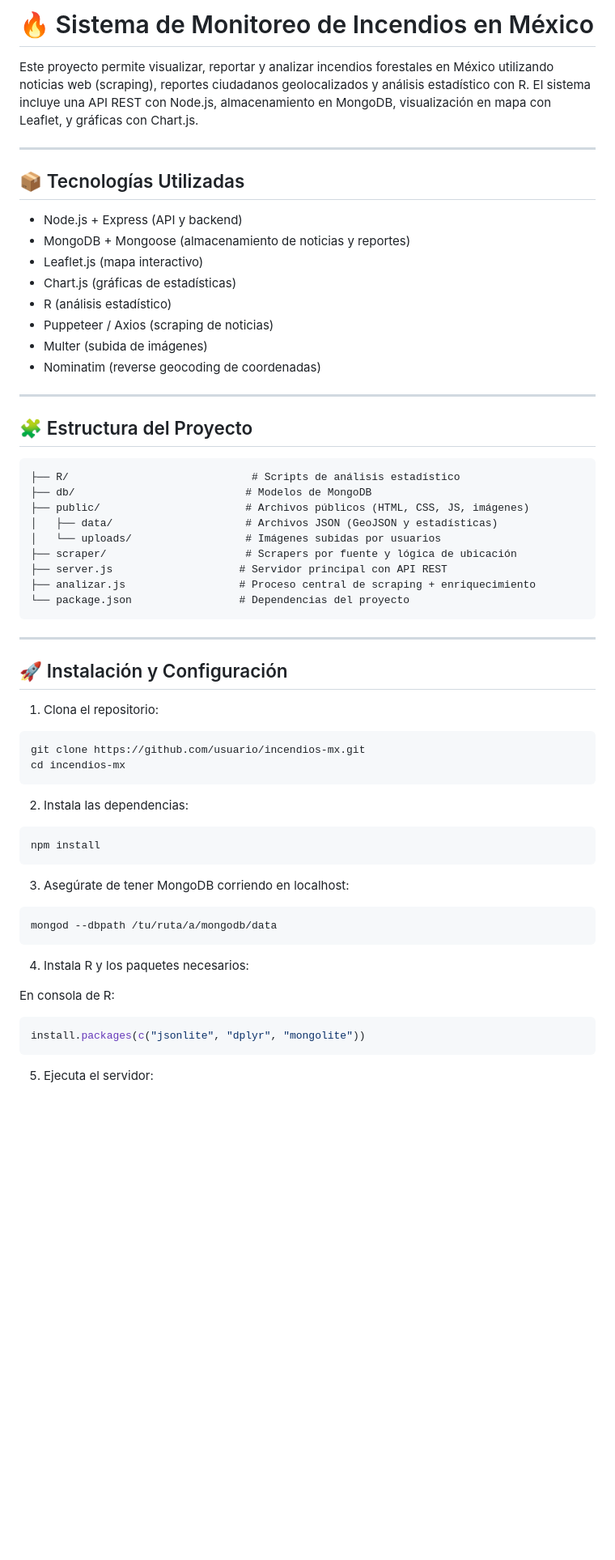
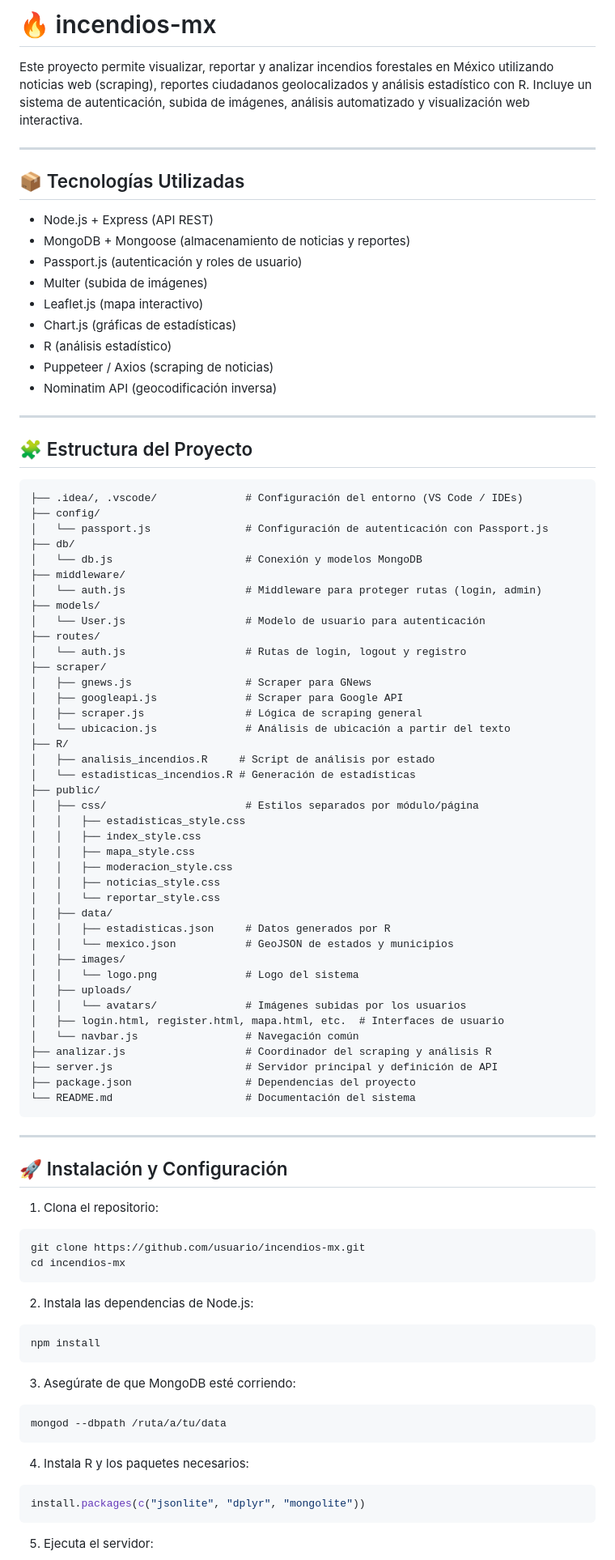
Before and after one commit to FabianRSL18/incendios-mx, a Markdown page: README.md, the part around one of its changes. Shown at 81% size. Rendered like a GitHub page; blank space fills up the shorter version.

Commit message:
readme actualizado

````diff
--- a/README.md
+++ b/README.md
@@ -1,34 +1,66 @@
-# 🔥 Sistema de Monitoreo de Incendios en México
+# 🔥 incendios-mx
 
-Este proyecto permite visualizar, reportar y analizar incendios forestales en México utilizando noticias web (scraping), reportes ciudadanos geolocalizados y análisis estadístico con R. El sistema incluye una API REST con Node.js, almacenamiento en MongoDB, visualización en mapa con Leaflet, y gráficas con Chart.js.
+Este proyecto permite visualizar, reportar y analizar incendios forestales en México utilizando noticias web (scraping), reportes ciudadanos geolocalizados y análisis estadístico con R. Incluye un sistema de autenticación, subida de imágenes, análisis automatizado y visualización web interactiva.
 
 ---
 
 ## 📦 Tecnologías Utilizadas
 
-* Node.js + Express (API y backend)
+* Node.js + Express (API REST)
 * MongoDB + Mongoose (almacenamiento de noticias y reportes)
+* Passport.js (autenticación y roles de usuario)
+* Multer (subida de imágenes)
 * Leaflet.js (mapa interactivo)
 * Chart.js (gráficas de estadísticas)
 * R (análisis estadístico)
 * Puppeteer / Axios (scraping de noticias)
-* Multer (subida de imágenes)
-* Nominatim (reverse geocoding de coordenadas)
+* Nominatim API (geocodificación inversa)
 
 ---
 
 ## 🧩 Estructura del Proyecto
 
 ```
-├── R/                             # Scripts de análisis estadístico
-├── db/                           # Modelos de MongoDB
-├── public/                       # Archivos públicos (HTML, CSS, JS, imágenes)
-│   ├── data/                     # Archivos JSON (GeoJSON y estadísticas)
-│   └── uploads/                  # Imágenes subidas por usuarios
-├── scraper/                      # Scrapers por fuente y lógica de ubicación
-├── server.js                    # Servidor principal con API REST
-├── analizar.js                  # Proceso central de scraping + enriquecimiento
-└── package.json                 # Dependencias del proyecto
+├── .idea/, .vscode/              # Configuración del entorno (VS Code / IDEs)
+├── config/
+│   └── passport.js               # Configuración de autenticación con Passport.js
+├── db/
+│   └── db.js                     # Conexión y modelos MongoDB
+├── middleware/
+│   └── auth.js                   # Middleware para proteger rutas (login, admin)
+├── models/
+│   └── User.js                   # Modelo de usuario para autenticación
+├── routes/
+│   └── auth.js                   # Rutas de login, logout y registro
+├── scraper/
+│   ├── gnews.js                  # Scraper para GNews
+│   ├── googleapi.js              # Scraper para Google API
+│   ├── scraper.js                # Lógica de scraping general
+│   └── ubicacion.js              # Análisis de ubicación a partir del texto
+├── R/
+│   ├── analisis_incendios.R     # Script de análisis por estado
+│   └── estadisticas_incendios.R # Generación de estadísticas
+├── public/
+│   ├── css/                      # Estilos separados por módulo/página
+│   │   ├── estadisticas_style.css
+│   │   ├── index_style.css
+│   │   ├── mapa_style.css
+│   │   ├── moderacion_style.css
+│   │   ├── noticias_style.css
+│   │   └── reportar_style.css
+│   ├── data/
+│   │   ├── estadisticas.json     # Datos generados por R
+│   │   └── mexico.json           # GeoJSON de estados y municipios
+│   ├── images/
+│   │   └── logo.png              # Logo del sistema
+│   ├── uploads/
+│   │   └── avatars/              # Imágenes subidas por los usuarios
+│   ├── login.html, register.html, mapa.html, etc.  # Interfaces de usuario
+│   └── navbar.js                 # Navegación común
+├── analizar.js                   # Coordinador del scraping y análisis R
+├── server.js                     # Servidor principal y definición de API
+├── package.json                  # Dependencias del proyecto
+└── README.md                     # Documentación del sistema
 ```
 
 ---
@@ -42,21 +74,19 @@ git clone https://github.com/usuario/incendios-mx.git
 cd incendios-mx
 ```
 
-2. Instala las dependencias:
+2. Instala las dependencias de Node.js:
 
 ```bash
 npm install
 ```
 
-3. Asegúrate de tener MongoDB corriendo en localhost:
+3. Asegúrate de que MongoDB esté corriendo:
 
 ```bash
-mongod --dbpath /tu/ruta/a/mongodb/data
+mongod --dbpath /ruta/a/tu/data
 ```
 
 4. Instala R y los paquetes necesarios:
-
-En consola de R:
 
 ```R
 install.packages(c("jsonlite", "dplyr", "mongolite"))
````
Also changed, not shown: other parts of README.md (+35 -20 lines).
